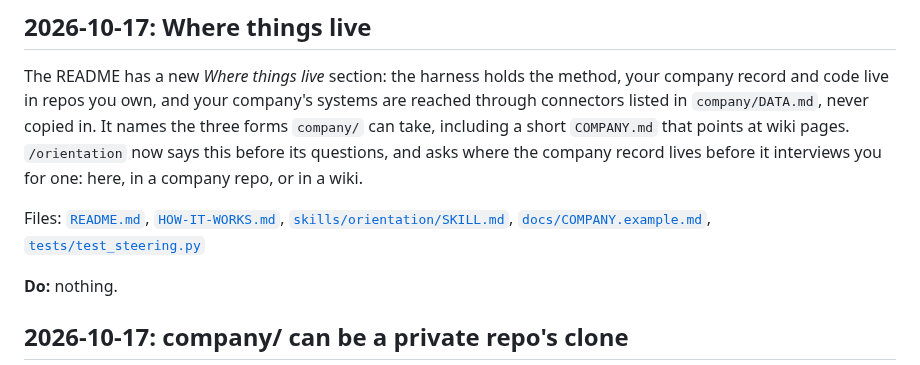
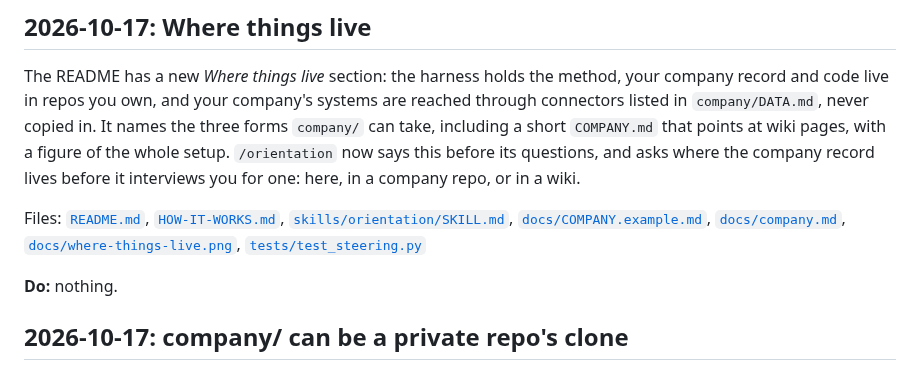
Before and after one commit to SanvioLabs/sanvio-harness-starter, a Markdown page: CHANGELOG.md, the part around the change. Rendered like a GitHub page.

Commit message:
Add the Where things live figure to the README and docs/company.md

```diff
--- a/CHANGELOG.md
+++ b/CHANGELOG.md
@@ -33,11 +33,11 @@ The README has a new *Where things live* section: the harness holds the method,
 your company record and code live in repos you own, and your company's systems
 are reached through connectors listed in `company/DATA.md`, never copied in. It
 names the three forms `company/` can take, including a short `COMPANY.md` that
-points at wiki pages. `/orientation` now says this before its questions, and
+points at wiki pages, with a figure of the whole setup. `/orientation` now says this before its questions, and
 asks where the company record lives before it interviews you for one: here, in
 a company repo, or in a wiki.
 
-Files: [`README.md`](README.md), [`HOW-IT-WORKS.md`](HOW-IT-WORKS.md), [`skills/orientation/SKILL.md`](skills/orientation/SKILL.md), [`docs/COMPANY.example.md`](docs/COMPANY.example.md), [`tests/test_steering.py`](tests/test_steering.py)
+Files: [`README.md`](README.md), [`HOW-IT-WORKS.md`](HOW-IT-WORKS.md), [`skills/orientation/SKILL.md`](skills/orientation/SKILL.md), [`docs/COMPANY.example.md`](docs/COMPANY.example.md), [`docs/company.md`](docs/company.md), [`docs/where-things-live.png`](docs/where-things-live.png), [`tests/test_steering.py`](tests/test_steering.py)
 
 **Do:** nothing.
 
```
Also changed, not shown: README.md (+2 -0 lines), docs/company.md (+2 -0 lines), docs/where-things-live.png (added).
